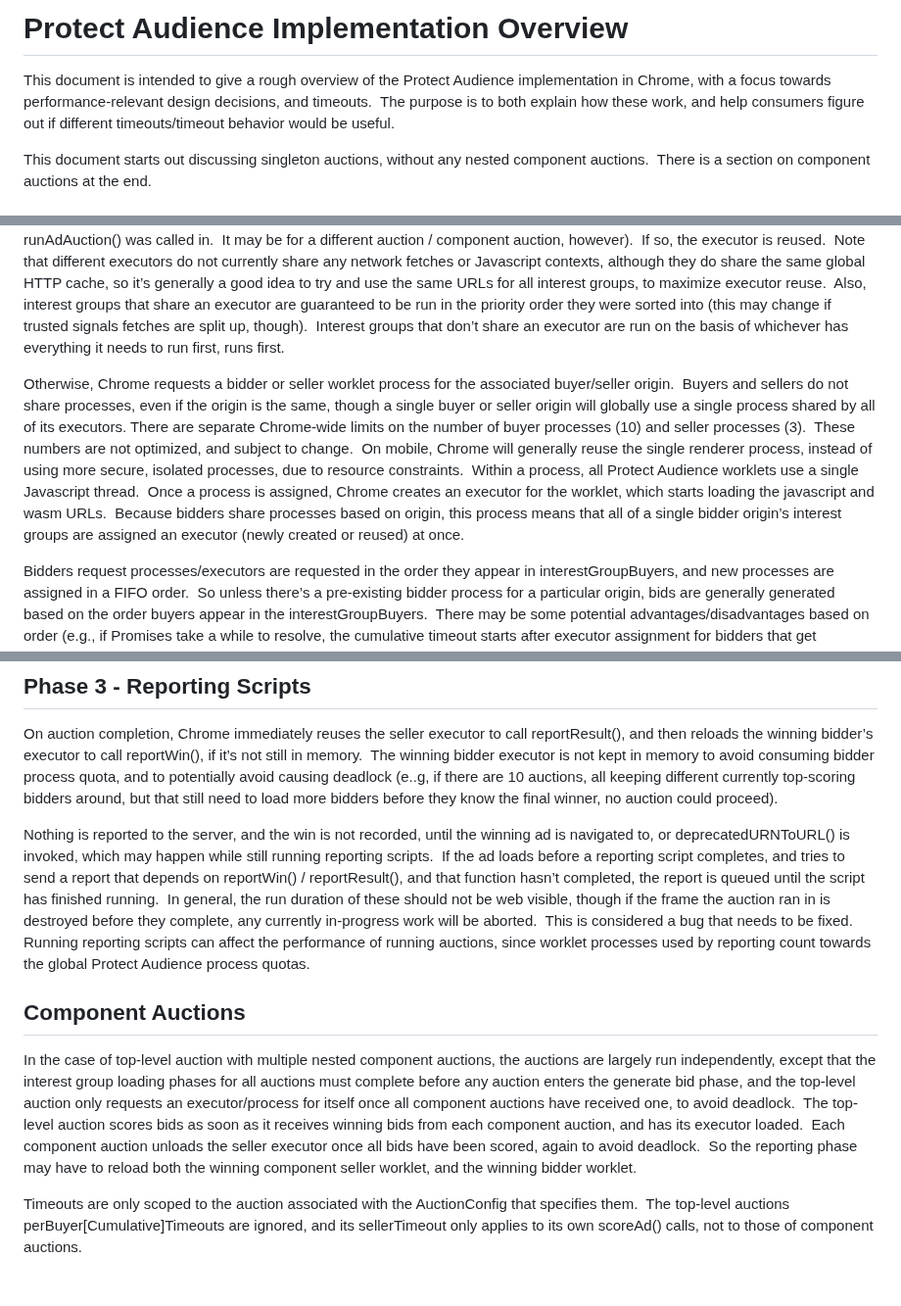
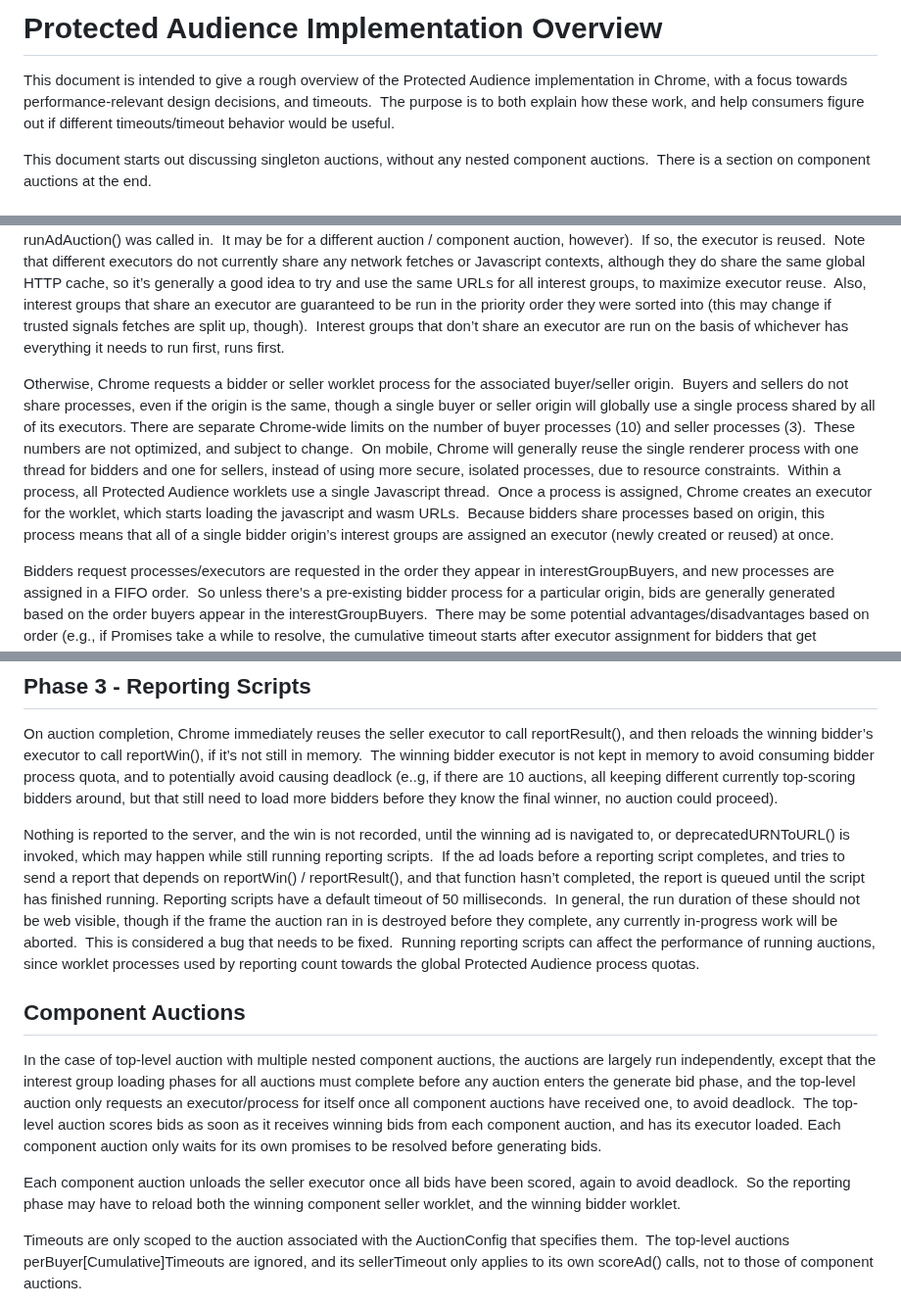
Before and after one commit to WICG/turtledove, a Markdown page: FLEDGE_implementation_overview.md, 3 parts joined by grey strips. Shown at 98% size. Rendered like a GitHub page; blank space fills up the shorter version.

```diff
--- a/FLEDGE_implementation_overview.md
+++ b/FLEDGE_implementation_overview.md
@@ -1,5 +1,5 @@
-# Protect Audience Implementation Overview
-This document is intended to give a rough overview of the Protect Audience implementation in Chrome, with a focus towards performance-relevant design decisions, and timeouts.  The purpose is to both explain how these work, and help consumers figure out if different timeouts/timeout behavior would be useful.
+# Protected Audience Implementation Overview
+This document is intended to give a rough overview of the Protected Audience implementation in Chrome, with a focus towards performance-relevant design decisions, and timeouts.  The purpose is to both explain how these work, and help consumers figure out if different timeouts/timeout behavior would be useful.
 
 This document starts out discussing singleton auctions, without any nested component auctions.  There is a section on component auctions at the end.
 
@@ -15,7 +15,7 @@ For each bidder origin, Chrome determines a tentative priority - using each inte
 ### Starting Worklet Executors
 Once all interest groups are loaded, Chrome starts loading the seller worklet, and all bidder worklets participating in an auction.  To load a worklet, Chrome first checks if there is already a matching worklet “executor” (Same worklet origin, same javascript URL, wasm URL, trusted signals URL, same frame - frame match is required by the DevTools hooks. "Frame" here means the frame runAdAuction() was called in.  It may be for a different auction / component auction, however).  If so, the executor is reused.  Note that different executors do not currently share any network fetches or Javascript contexts, although they do share the same global HTTP cache, so it’s generally a good idea to try and use the same URLs for all interest groups, to maximize executor reuse.  Also, interest groups that share an executor are guaranteed to be run in the priority order they were sorted into (this may change if trusted signals fetches are split up, though).  Interest groups that don’t share an executor are run on the basis of whichever has everything it needs to run first, runs first.
 
-Otherwise, Chrome requests a bidder or seller worklet process for the associated buyer/seller origin.  Buyers and sellers do not share processes, even if the origin is the same, though a single buyer or seller origin will globally use a single process shared by all of its executors. There are separate Chrome-wide limits on the number of buyer processes (10) and seller processes (3).  These numbers are not optimized, and subject to change.  On mobile, Chrome will generally reuse the single renderer process, instead of using more secure, isolated processes, due to resource constraints.  Within a process, all Protect Audience worklets use a single Javascript thread.  Once a process is assigned, Chrome creates an executor for the worklet, which starts loading the javascript and wasm URLs.  Because bidders share processes based on origin, this process means that all of a single bidder origin’s interest groups are assigned an executor (newly created or reused) at once.
+Otherwise, Chrome requests a bidder or seller worklet process for the associated buyer/seller origin.  Buyers and sellers do not share processes, even if the origin is the same, though a single buyer or seller origin will globally use a single process shared by all of its executors. There are separate Chrome-wide limits on the number of buyer processes (10) and seller processes (3).  These numbers are not optimized, and subject to change.  On mobile, Chrome will generally reuse the single renderer process with one thread for bidders and one for sellers, instead of using more secure, isolated processes, due to resource constraints.  Within a process, all Protected Audience worklets use a single Javascript thread.  Once a process is assigned, Chrome creates an executor for the worklet, which starts loading the javascript and wasm URLs.  Because bidders share processes based on origin, this process means that all of a single bidder origin’s interest groups are assigned an executor (newly created or reused) at once.
 
 Bidders request processes/executors are requested in the order they appear in interestGroupBuyers, and new processes are assigned in a FIFO order.  So unless there’s a pre-existing bidder process for a particular origin, bids are generally generated based on the order buyers appear in the interestGroupBuyers.  There may be some potential advantages/disadvantages based on order (e.g., if Promises take a while to resolve, the cumulative timeout starts after executor assignment for bidders that get assigned an executor before the Promises resolve), so it’s recommended that buyer order be randomized.
 
@@ -53,11 +53,13 @@ Once all bids are scored, the result is immediately returned to the Javascript P
 ## Phase 3 - Reporting Scripts
 On auction completion, Chrome immediately reuses the seller executor to call reportResult(), and then reloads the winning bidder’s executor to call reportWin(), if it’s not still in memory.  The winning bidder executor is not kept in memory to avoid consuming bidder process quota, and to potentially avoid causing deadlock (e..g, if there are 10 auctions, all keeping different currently top-scoring bidders around, but that still need to load more bidders before they know the final winner, no auction could proceed).
 
-Nothing is reported to the server, and the win is not recorded, until the winning ad is navigated to, or deprecatedURNToURL() is invoked, which may happen while still running reporting scripts.  If the ad loads before a reporting script completes, and tries to send a report that depends on reportWin() / reportResult(), and that function hasn’t completed, the report is queued until the script has finished running.  In general, the run duration of these should not be web visible, though if the frame the auction ran in is destroyed before they complete, any currently in-progress work will be aborted.  This is considered a bug that needs to be fixed.  Running reporting scripts can affect the performance of running auctions, since worklet processes used by reporting count towards the global Protect Audience process quotas.
+Nothing is reported to the server, and the win is not recorded, until the winning ad is navigated to, or deprecatedURNToURL() is invoked, which may happen while still running reporting scripts.  If the ad loads before a reporting script completes, and tries to send a report that depends on reportWin() / reportResult(), and that function hasn’t completed, the report is queued until the script has finished running.  Reporting scripts have a default timeout of 50 milliseconds.  In general, the run duration of these should not be web visible, though if the frame the auction ran in is destroyed before they complete, any currently in-progress work will be aborted.  This is considered a bug that needs to be fixed.  Running reporting scripts can affect the performance of running auctions, since worklet processes used by reporting count towards the global Protected Audience process quotas.
 
 
 ## Component Auctions
-In the case of top-level auction with multiple nested component auctions, the auctions are largely run independently, except that the interest group loading phases for all auctions must complete before any auction enters the generate bid phase, and the top-level auction only requests an executor/process for itself once all component auctions have received one, to avoid deadlock.  The top-level auction scores bids as soon as it receives winning bids from each component auction, and has its executor loaded.  Each component auction unloads the seller executor once all bids have been scored, again to avoid deadlock.  So the reporting phase may have to reload both the winning component seller worklet, and the winning bidder worklet.
+In the case of top-level auction with multiple nested component auctions, the auctions are largely run independently, except that the interest group loading phases for all auctions must complete before any auction enters the generate bid phase, and the top-level auction only requests an executor/process for itself once all component auctions have received one, to avoid deadlock.  The top-level auction scores bids as soon as it receives winning bids from each component auction, and has its executor loaded.  Each component auction only waits for its own promises to be resolved before generating bids.
+
+Each component auction unloads the seller executor once all bids have been scored, again to avoid deadlock.  So the reporting phase may have to reload both the winning component seller worklet, and the winning bidder worklet.
 
 Timeouts are only scoped to the auction associated with the AuctionConfig that specifies them.  The top-level auctions perBuyer[Cumulative]Timeouts are ignored, and its sellerTimeout only applies to its own scoreAd() calls, not to those of component auctions.
 
```
